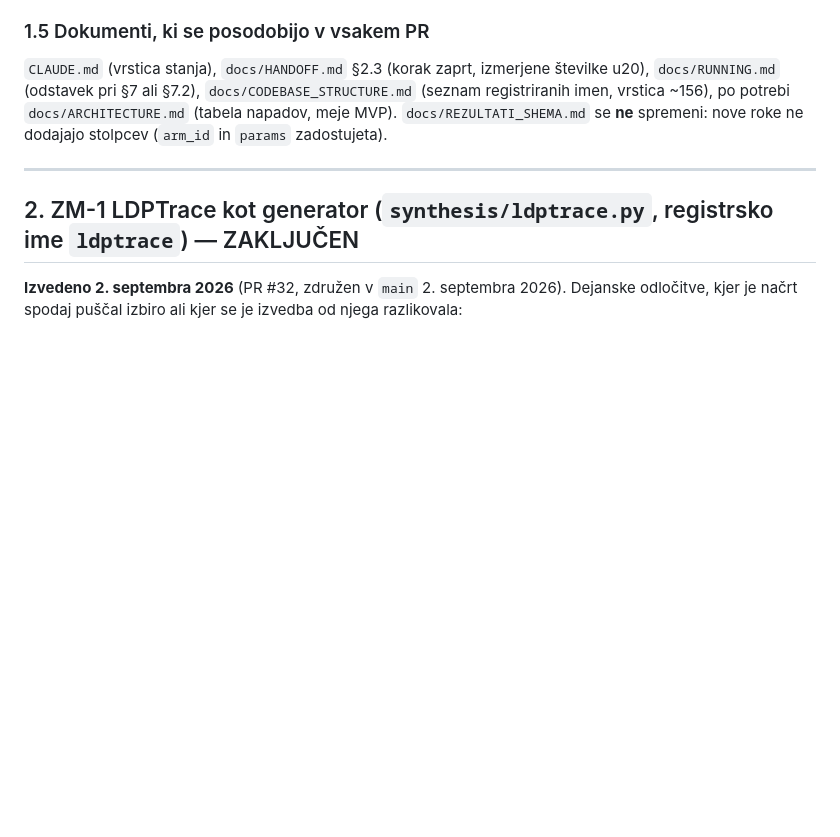
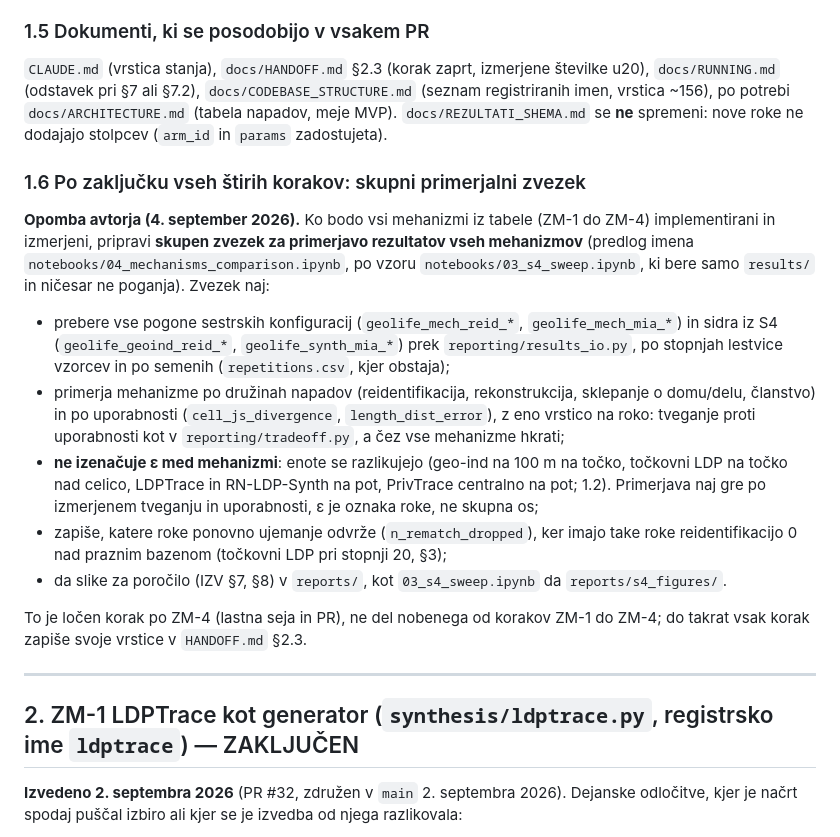
Before and after one commit to ZazoByIntent/RN-Synth-Gen-Sandbox2, a Markdown page: docs/NACRT_MEHANIZMI.md, the part around the change. Rendered like a GitHub page; blank space fills up the shorter version.

Commit message:
docs(NACRT_MEHANIZMI): §1.6 author note — a shared comparison notebook once ZM-1..ZM-4 are all measured
Co-Authored-By: Claude Fable 5.1 <noreply@anthropic.com>
Claude-Session: https://claude.ai/code/session_01EsihnDYTFJWiFNqpSKcsjq

```diff
--- a/docs/NACRT_MEHANIZMI.md
+++ b/docs/NACRT_MEHANIZMI.md
@@ -134,6 +134,33 @@ u20), `docs/RUNNING.md` (odstavek pri §7 ali §7.2), `docs/CODEBASE_STRUCTURE.m
 (seznam registriranih imen, vrstica ~156), po potrebi `docs/ARCHITECTURE.md` (tabela
 napadov, meje MVP). `docs/REZULTATI_SHEMA.md` se **ne** spremeni: nove roke ne dodajajo
 stolpcev (`arm_id` in `params` zadostujeta).
+
+### 1.6 Po zaključku vseh štirih korakov: skupni primerjalni zvezek
+
+**Opomba avtorja (4. september 2026).** Ko bodo vsi mehanizmi iz tabele (ZM-1 do ZM-4)
+implementirani in izmerjeni, pripravi **skupen zvezek za primerjavo rezultatov vseh
+mehanizmov** (predlog imena `notebooks/04_mechanisms_comparison.ipynb`, po vzoru
+`notebooks/03_s4_sweep.ipynb`, ki bere samo `results/` in ničesar ne poganja). Zvezek naj:
+
+- prebere vse pogone sestrskih konfiguracij (`geolife_mech_reid_*`, `geolife_mech_mia_*`)
+  in sidra iz S4 (`geolife_geoind_reid_*`, `geolife_synth_mia_*`) prek
+  `reporting/results_io.py`, po stopnjah lestvice vzorcev in po semenih
+  (`repetitions.csv`, kjer obstaja);
+- primerja mehanizme po družinah napadov (reidentifikacija, rekonstrukcija, sklepanje o
+  domu/delu, članstvo) in po uporabnosti (`cell_js_divergence`, `length_dist_error`), z
+  eno vrstico na roko: tveganje proti uporabnosti kot v `reporting/tradeoff.py`, a čez
+  vse mehanizme hkrati;
+- **ne izenačuje ε med mehanizmi**: enote se razlikujejo (geo-ind na 100 m na točko,
+  točkovni LDP na točko nad celico, LDPTrace in RN-LDP-Synth na pot, PrivTrace centralno
+  na pot; 1.2). Primerjava naj gre po izmerjenem tveganju in uporabnosti, ε je oznaka
+  roke, ne skupna os;
+- zapiše, katere roke ponovno ujemanje odvrže (`n_rematch_dropped`), ker imajo take roke
+  reidentifikacijo 0 nad praznim bazenom (točkovni LDP pri stopnji 20, §3);
+- da slike za poročilo (IZV §7, §8) v `reports/`, kot `03_s4_sweep.ipynb` da
+  `reports/s4_figures/`.
+
+To je ločen korak po ZM-4 (lastna seja in PR), ne del nobenega od korakov ZM-1 do ZM-4;
+do takrat vsak korak zapiše svoje vrstice v `HANDOFF.md` §2.3.
 
 ---
 
```
